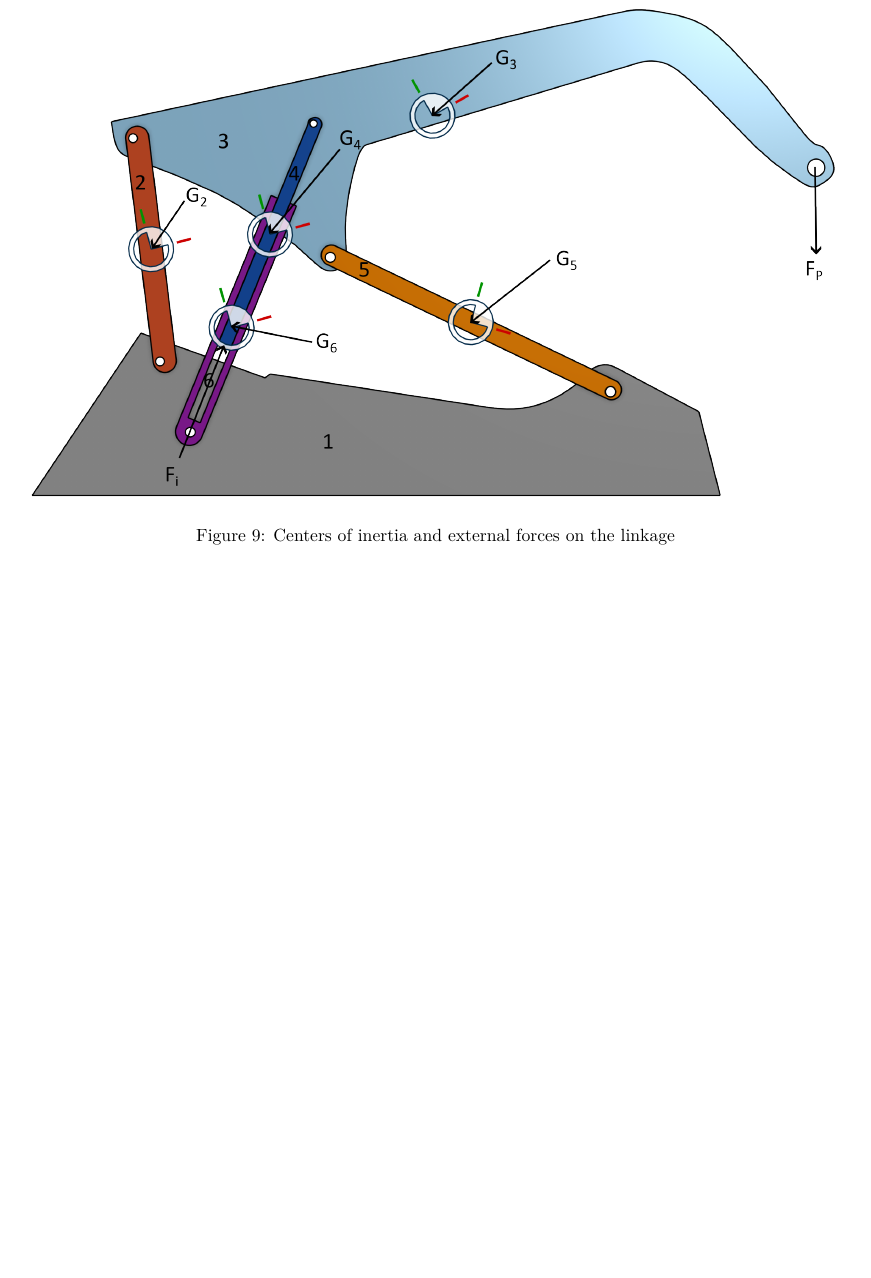
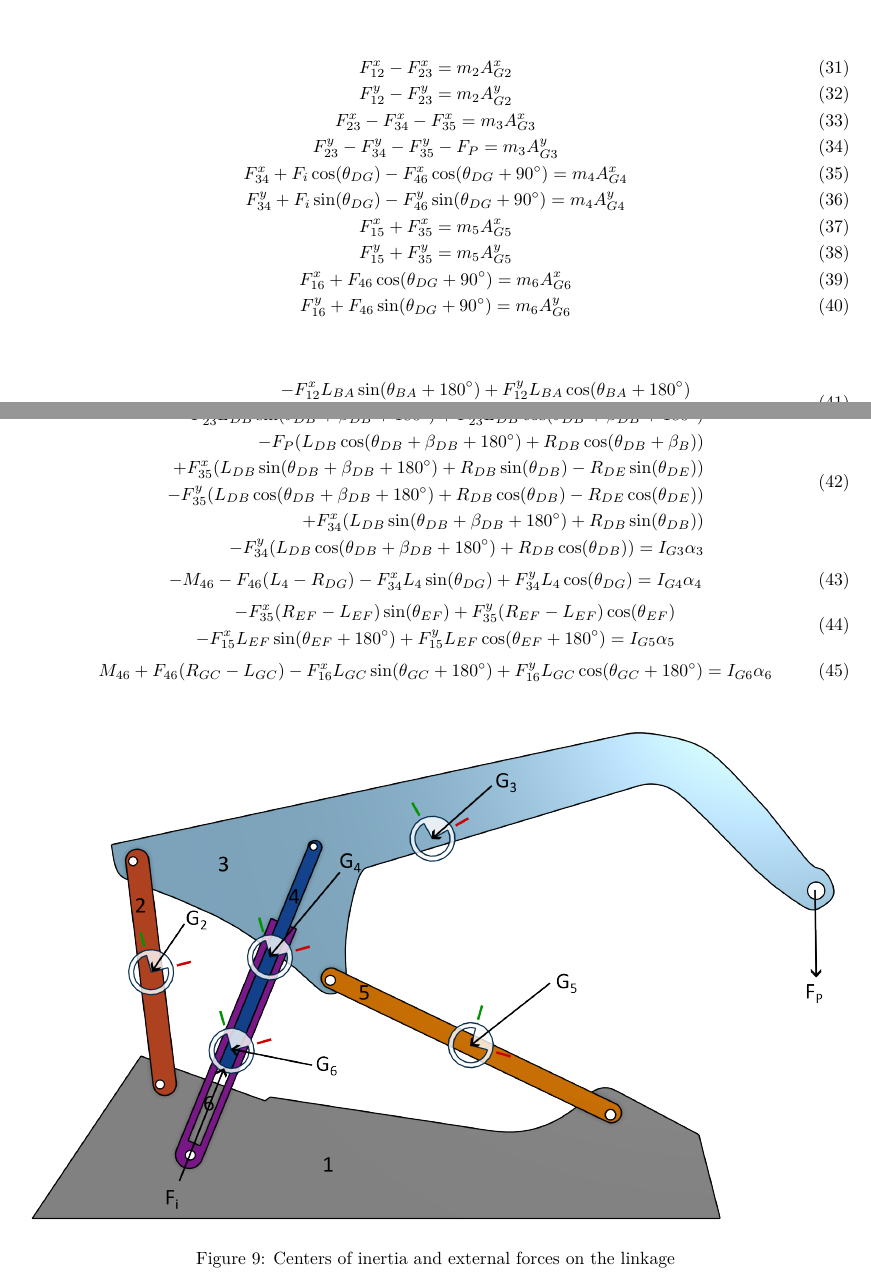
Before and after one commit to mathdude283/ME3313Honors, a LaTeX document (latex/main.tex): part of page 12 of 34 before the commit and two parts of pages 11 and 12 of 35 after it, the two joined at a grey line, cut at the place of the change, the shorter picture padded with empty space. Compiled offline with LuaLaTeX.

Commit message:
Added force equation to latex doc

```diff
--- a/latex/main.tex
+++ b/latex/main.tex
@@ -269,7 +269,52 @@
         \caption{Acceleration of center of gravity of Link BA}\label{fig:cgacceleration}
     \end{figure}
 
+
     \FloatBarrier\section*{Link Forces}
+
+    \begin{gather}
+        F_{12}^{x}-F_{23}^{x}=m_{2}A_{G2}^{x} \\
+        F_{12}^{y}-F_{23}^{y}=m_{2}A_{G2}^{y} \\
+        F_{23}^{x}-F_{34}^{x}-F_{35}^{x}=m_{3}A_{G3}^{x} \\
+        F_{23}^{y}-F_{34}^{y}-F_{35}^{y}-F_{P}=m_{3}A_{G3}^{y} \\
+        F_{34}^{x}+F_{i}\cos(\theta_{DG})-F_{46}^{x}\cos(\theta_{DG}+90^{\circ})=m_{4}A_{G4}^{x} \\
+        F_{34}^{y}+F_{i}\sin(\theta_{DG})-F_{46}^{y}\sin(\theta_{DG}+90^{\circ})=m_{4}A_{G4}^{y} \\
+        F_{15}^{x}+F_{35}^{x}=m_{5}A_{G5}^{x} \\
+        F_{15}^{y}+F_{35}^{y}=m_{5}A_{G5}^{y} \\
+        F_{16}^{x}+F_{46}\cos(\theta_{DG}+90^{\circ})=m_{6}A_{G6}^{x} \\
+        F_{16}^{y}+F_{46}\sin(\theta_{DG}+90^{\circ})=m_{6}A_{G6}^{y}
+    \end{gather}
+
+    \begin{equation}
+        \begin{split}
+            -F_{12}^{x}L_{BA}\sin(\theta_{BA}+180^{\circ})+F_{12}^{y}L_{BA}\cos(\theta_{BA}+180^{\circ}) \\
+            +F_{23}^{x}(R_{BA}-L_{BA})\sin(\theta_{BA})-F_{23}^{y}(R_{BA}-L_{BA})\cos(\theta_{BA})=I_{G2}\alpha_{2}
+        \end{split}
+    \end{equation}
+    \begin{equation}
+        \begin{split}
+            -F_{23}^{x}L_{DB}\sin(\theta_{DB}+\beta_{DB}+180^{\circ})+F_{23}^{y}L_{DB}\cos(\theta_{DB}+\beta_{DB}+180^{\circ}) \\
+            -F_{P}(L_{DB}\cos(\theta_{DB}+\beta_{DB}+180^{\circ})+R_{DB}\cos(\theta_{DB}+\beta_{B})) \\
+            +F_{35}^{x}(L_{DB}\sin(\theta_{DB}+\beta_{DB}+180^{\circ})+R_{DB}\sin(\theta_{DB})-R_{DE}\sin(\theta_{DE})) \\
+            -F_{35}^{y}(L_{DB}\cos(\theta_{DB}+\beta_{DB}+180^{\circ})+R_{DB}\cos(\theta_{DB})-R_{DE}\cos(\theta_{DE})) \\
+            +F_{34}^{x}(L_{DB}\sin(\theta_{DB}+\beta_{DB}+180^{\circ})+R_{DB}\sin(\theta_{DB})) \\
+            -F_{34}^{y}(L_{DB}\cos(\theta_{DB}+\beta_{DB}+180^{\circ})+R_{DB}\cos(\theta_{DB}))=I_{G3}\alpha_{3}
+        \end{split}
+    \end{equation}
+    \begin{equation}
+        -M_{46}-F_{46}(L_{4}-R_{DG})-F_{34}^{x}L_{4}\sin(\theta_{DG})+F_{34}^{y}L_{4}\cos(\theta_{DG})=I_{G4}\alpha_{4}
+    \end{equation}
+    \begin{equation}
+        \begin{split}
+            -F_{35}^{x}(R_{EF}-L_{EF})\sin(\theta_{EF})+F_{35}^{y}(R_{EF}-L_{EF})\cos(\theta_{EF}) \\
+            -F_{15}^{x}L_{EF}\sin(\theta_{EF}+180^{\circ})+F_{15}^{y}L_{EF}\cos(\theta_{EF}+180^{\circ})=I_{G5}\alpha_{5}
+        \end{split}
+    \end{equation}
+    \begin{equation}
+        M_{46}+F_{46}(R_{GC}-L_{GC})-F_{16}^{x}L_{GC}\sin(\theta_{GC}+180^{\circ})+F_{16}^{y}L_{GC}\cos(\theta_{GC}+180^{\circ})=I_{G6}\alpha_{6}
+    \end{equation}
+
+
     \FloatBarrier\begin{figure}[ht]
         \centering
         \includegraphics[width=1\linewidth]{Forces.png}
```
Also changed, not shown: 1 other file.
